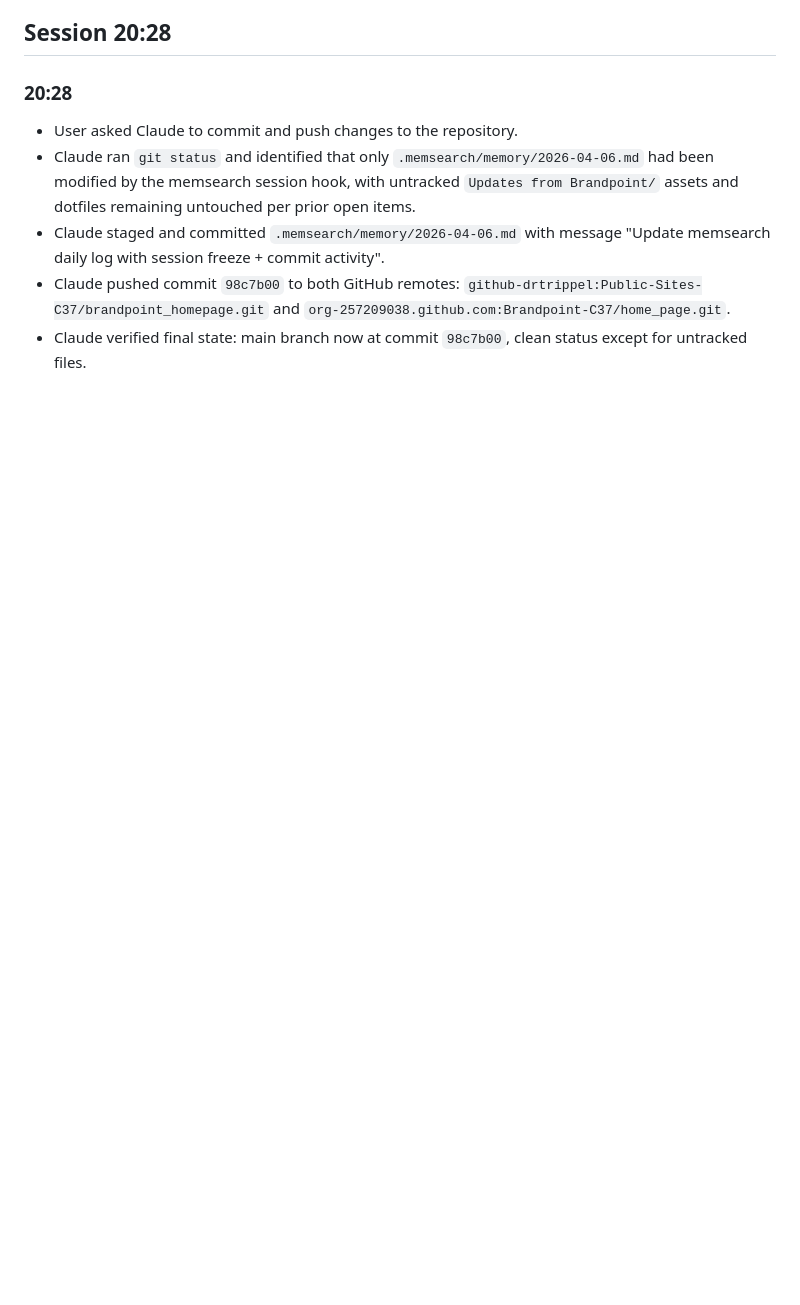
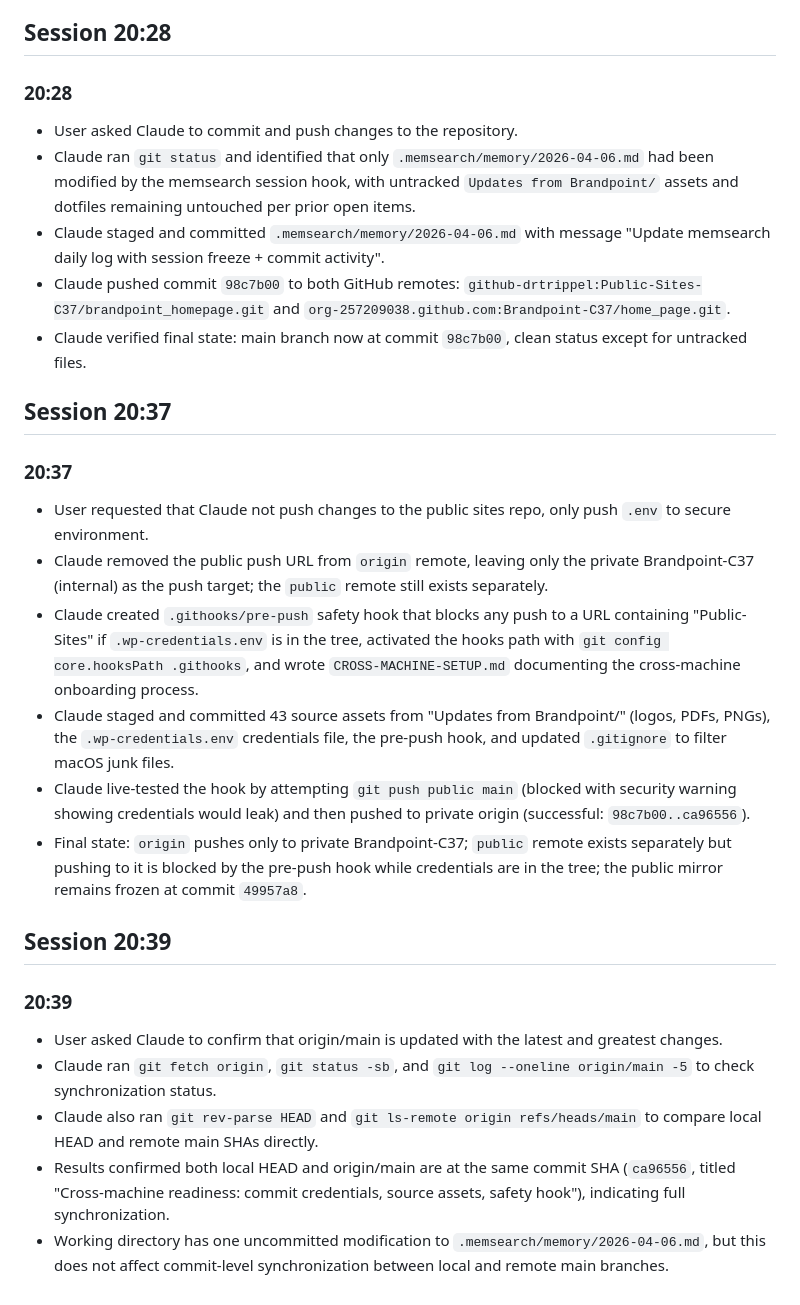
Before and after one commit to Public-Sites-C37/brandpoint_homepage, a Markdown page: .memsearch/memory/2026-04-06.md, the part around the change. GitHub-like rendering; blank space fills up the shorter version.

Commit message:
Update memsearch daily log with cross-machine readiness session
Co-Authored-By: Claude Opus 4.6 (1M context) <noreply@anthropic.com>

```diff
--- a/.memsearch/memory/2026-04-06.md
+++ b/.memsearch/memory/2026-04-06.md
@@ -75,3 +75,26 @@ What's your call?
 - Claude staged and committed `.memsearch/memory/2026-04-06.md` with message "Update memsearch daily log with session freeze + commit activity".
 - Claude pushed commit `98c7b00` to both GitHub remotes: `github-drtrippel:Public-Sites-C37/brandpoint_homepage.git` and `org-257209038.github.com:Brandpoint-C37/home_page.git`.
 - Claude verified final state: main branch now at commit `98c7b00`, clean status except for untracked files.
+
+
+## Session 20:37
+
+### 20:37
+<!-- session:9d949387-6360-40f9-bb18-126acc04796f turn:a4cf00ec-c0ea-4d1f-83d6-475915441ec1 transcript:/home/jaket/.claude/projects/-home-jaket-dev-c37-home-page/9d949387-6360-40f9-bb18-126acc04796f.jsonl -->
+- User requested that Claude not push changes to the public sites repo, only push `.env` to secure environment.
+- Claude removed the public push URL from `origin` remote, leaving only the private Brandpoint-C37 (internal) as the push target; the `public` remote still exists separately.
+- Claude created `.githooks/pre-push` safety hook that blocks any push to a URL containing "Public-Sites" if `.wp-credentials.env` is in the tree, activated the hooks path with `git config core.hooksPath .githooks`, and wrote `CROSS-MACHINE-SETUP.md` documenting the cross-machine onboarding process.
+- Claude staged and committed 43 source assets from "Updates from Brandpoint/" (logos, PDFs, PNGs), the `.wp-credentials.env` credentials file, the pre-push hook, and updated `.gitignore` to filter macOS junk files.
+- Claude live-tested the hook by attempting `git push public main` (blocked with security warning showing credentials would leak) and then pushed to private origin (successful: `98c7b00..ca96556`).
+- Final state: `origin` pushes only to private Brandpoint-C37; `public` remote exists separately but pushing to it is blocked by the pre-push hook while credentials are in the tree; the public mirror remains frozen at commit `49957a8`.
+
+
+## Session 20:39
+
+### 20:39
+<!-- session:9d949387-6360-40f9-bb18-126acc04796f turn:f6edd79e-2ee2-43fa-b191-2459457bdb73 transcript:/home/jaket/.claude/projects/-home-jaket-dev-c37-home-page/9d949387-6360-40f9-bb18-126acc04796f.jsonl -->
+- User asked Claude to confirm that origin/main is updated with the latest and greatest changes.
+- Claude ran `git fetch origin`, `git status -sb`, and `git log --oneline origin/main -5` to check synchronization status.
+- Claude also ran `git rev-parse HEAD` and `git ls-remote origin refs/heads/main` to compare local HEAD and remote main SHAs directly.
+- Results confirmed both local HEAD and origin/main are at the same commit SHA (`ca96556`, titled "Cross-machine readiness: commit credentials, source assets, safety hook"), indicating full synchronization.
+- Working directory has one uncommitted modification to `.memsearch/memory/2026-04-06.md`, but this does not affect commit-level synchronization between local and remote main branches.
```
